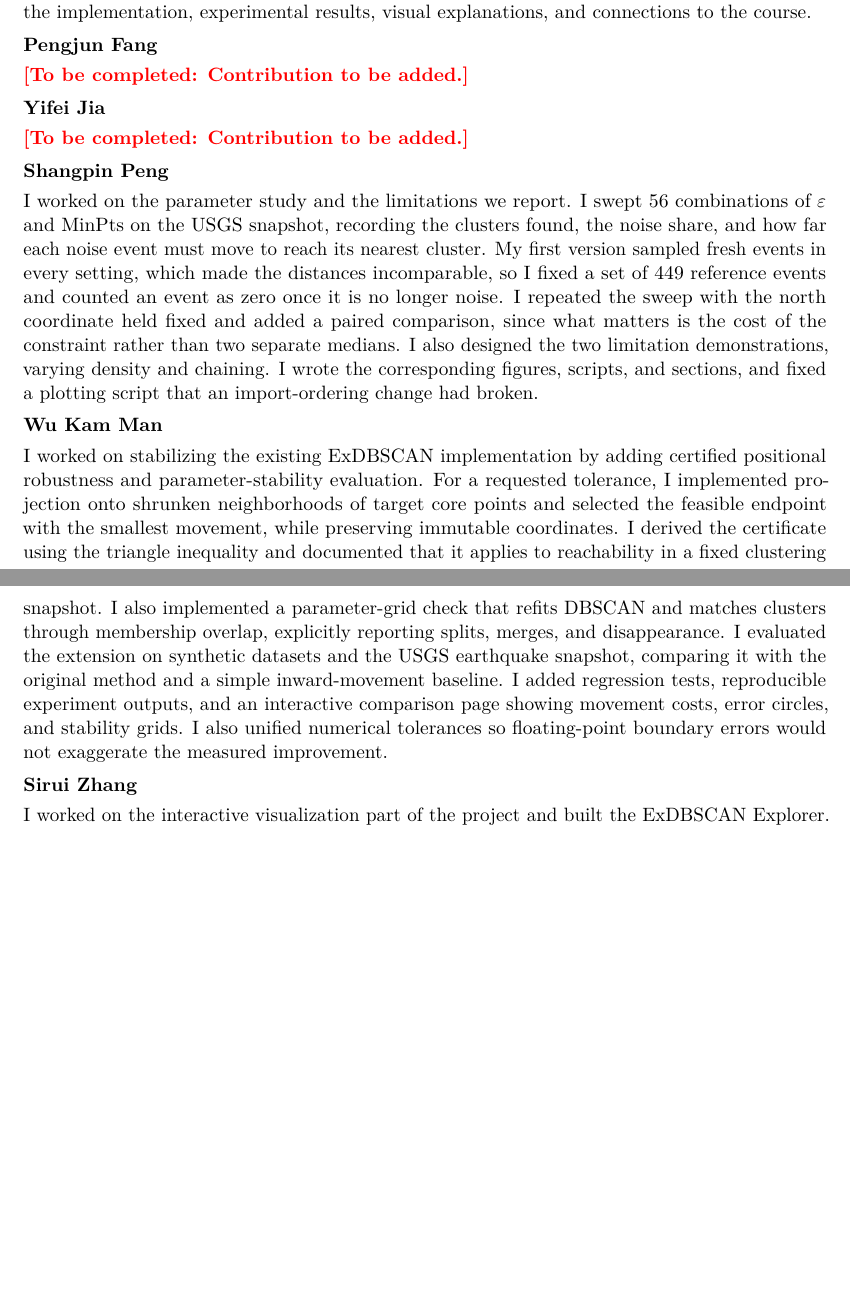
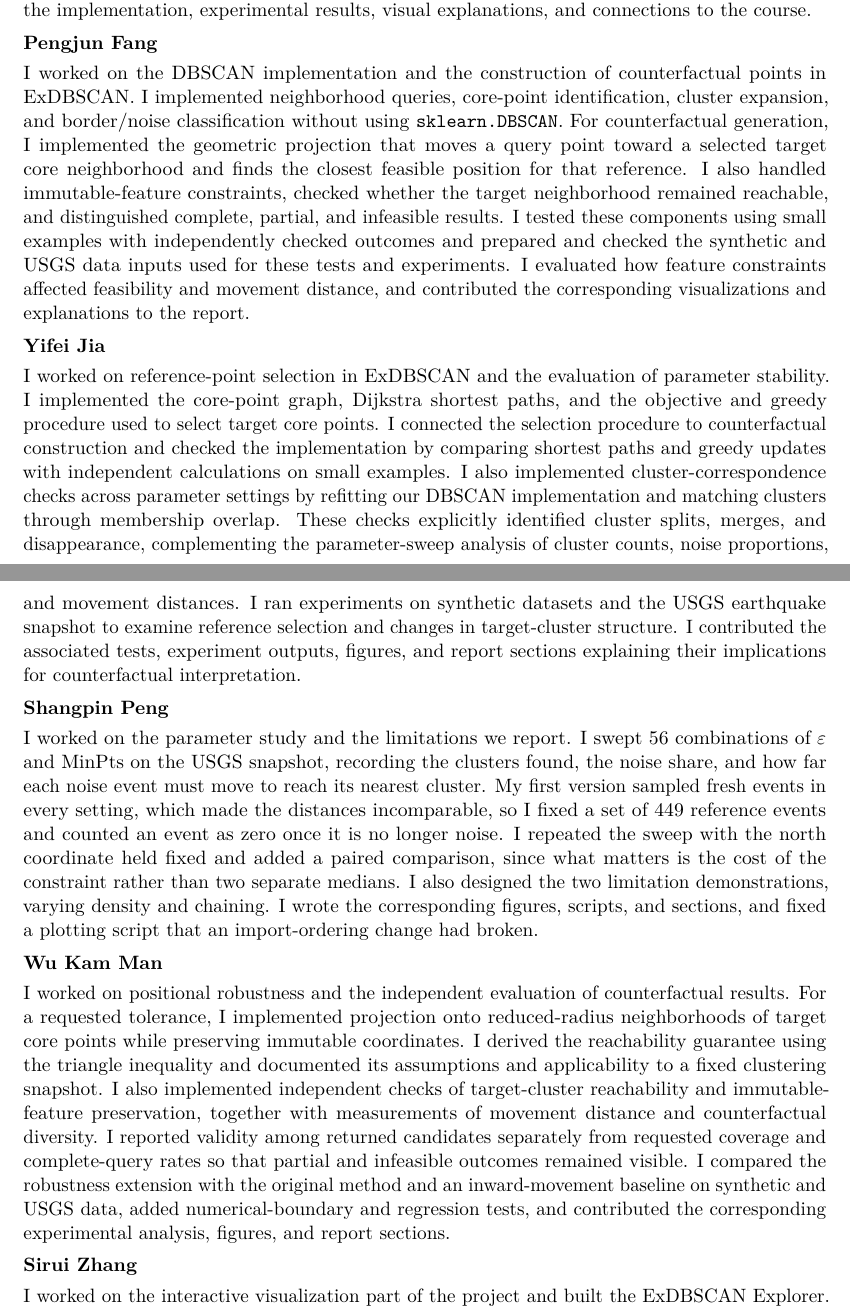
Before and after one commit to LEONL0VE/COMP5331, a LaTeX paper (exdbscan-study/docs/final_report/main.tex): two parts of pages 12 and 13 of 13, joined at a grey line, cut so that both start at the same text, the shorter picture padded with empty space. Compiled offline with pdfLaTeX.

Commit message:
docs: update contribution statements for Pengjun Fang, Yifei Jia, and Wu Kam Man

```diff
--- a/exdbscan-study/docs/final_report/main.tex
+++ b/exdbscan-study/docs/final_report/main.tex
@@ -268,16 +268,16 @@ Although the project includes visualization, it studies density-based clustering
 I worked on the data and DBSCAN components of the project. I examined the synthetic datasets and USGS earthquake data used in our experiments, focusing on their spatial features and how DBSCAN identifies core, border, and noise points. I developed an illustrative example showing a point's neighborhood and explaining why it is classified as a border point. I updated the corresponding figure, documentation, and visual-results report, and verified that the example could be reproduced using the existing tests. In addition, I wrote the final project paper, covering the implementation, experimental results, visual explanations, and connections to the course.
 
 \subsection*{Pengjun Fang}
-\todo{Contribution to be added.}
+I worked on the DBSCAN implementation and the construction of counterfactual points in ExDBSCAN. I implemented neighborhood queries, core-point identification, cluster expansion, and border/noise classification without using \texttt{sklearn.DBSCAN}. For counterfactual generation, I implemented the geometric projection that moves a query point toward a selected target core neighborhood and finds the closest feasible position for that reference. I also handled immutable-feature constraints, checked whether the target neighborhood remained reachable, and distinguished complete, partial, and infeasible results. I tested these components using small examples with independently checked outcomes and prepared and checked the synthetic and USGS data inputs used for these tests and experiments. I evaluated how feature constraints affected feasibility and movement distance, and contributed the corresponding visualizations and explanations to the report.
 
 \subsection*{Yifei Jia}
-\todo{Contribution to be added.}
+I worked on reference-point selection in ExDBSCAN and the evaluation of parameter stability. I implemented the core-point graph, Dijkstra shortest paths, and the objective and greedy procedure used to select target core points. I connected the selection procedure to counterfactual construction and checked the implementation by comparing shortest paths and greedy updates with independent calculations on small examples. I also implemented cluster-correspondence checks across parameter settings by refitting our DBSCAN implementation and matching clusters through membership overlap. These checks explicitly identified cluster splits, merges, and disappearance, complementing the parameter-sweep analysis of cluster counts, noise proportions, and movement distances. I ran experiments on synthetic datasets and the USGS earthquake snapshot to examine reference selection and changes in target-cluster structure. I contributed the associated tests, experiment outputs, figures, and report sections explaining their implications for counterfactual interpretation.
 
 \subsection*{Shangpin Peng}
 I worked on the parameter study and the limitations we report. I swept 56 combinations of $\eps$ and MinPts on the USGS snapshot, recording the clusters found, the noise share, and how far each noise event must move to reach its nearest cluster. My first version sampled fresh events in every setting, which made the distances incomparable, so I fixed a set of 449 reference events and counted an event as zero once it is no longer noise. I repeated the sweep with the north coordinate held fixed and added a paired comparison, since what matters is the cost of the constraint rather than two separate medians. I also designed the two limitation demonstrations, varying density and chaining. I wrote the corresponding figures, scripts, and sections, and fixed a plotting script that an import-ordering change had broken.
 
 \subsection*{Wu Kam Man}
-I worked on stabilizing the existing ExDBSCAN implementation by adding certified positional robustness and parameter-stability evaluation. For a requested tolerance, I implemented projection onto shrunken neighborhoods of target core points and selected the feasible endpoint with the smallest movement, while preserving immutable coordinates. I derived the certificate using the triangle inequality and documented that it applies to reachability in a fixed clustering snapshot. I also implemented a parameter-grid check that refits DBSCAN and matches clusters through membership overlap, explicitly reporting splits, merges, and disappearance. I evaluated the extension on synthetic datasets and the USGS earthquake snapshot, comparing it with the original method and a simple inward-movement baseline. I added regression tests, reproducible experiment outputs, and an interactive comparison page showing movement costs, error circles, and stability grids. I also unified numerical tolerances so floating-point boundary errors would not exaggerate the measured improvement.
+I worked on positional robustness and the independent evaluation of counterfactual results. For a requested tolerance, I implemented projection onto reduced-radius neighborhoods of target core points while preserving immutable coordinates. I derived the reachability guarantee using the triangle inequality and documented its assumptions and applicability to a fixed clustering snapshot. I also implemented independent checks of target-cluster reachability and immutable-feature preservation, together with measurements of movement distance and counterfactual diversity. I reported validity among returned candidates separately from requested coverage and complete-query rates so that partial and infeasible outcomes remained visible. I compared the robustness extension with the original method and an inward-movement baseline on synthetic and USGS data, added numerical-boundary and regression tests, and contributed the corresponding experimental analysis, figures, and report sections.
 
 \subsection*{Sirui Zhang}
 I worked on the interactive visualization part of the project and built the ExDBSCAN Explorer. I wrote a small Python server that loads the earthquake and synthetic datasets and calls the group's DBSCAN and ExDBSCAN implementation, so the Explorer shows the same results as our experiments. I built the map interface with MapLibre and drew each event through the exact inverse of the projection used in our experiments, so that every $\eps$-neighborhood on the map is the one DBSCAN uses. In the interface, a user can change $\eps$ and MinPts, see why a point is a core point, a border point or noise, and find the smallest move that puts it into a chosen cluster, with the option of fixing one coordinate. I also added the check that moves the point and fits DBSCAN again. Because a counterfactual lies exactly on the $\eps$ boundary, floating-point rounding could leave it just outside, so the check moves the point a further $10^{-9}$ of the way inside. I wrote the Explorer's documentation and took the screenshots used in Figures~\ref{fig:explorer-cluster} and~\ref{fig:explorer-explain}.
```
Also changed, not shown: exdbscan-study/docs/final_report/README.md, 1 other file.
